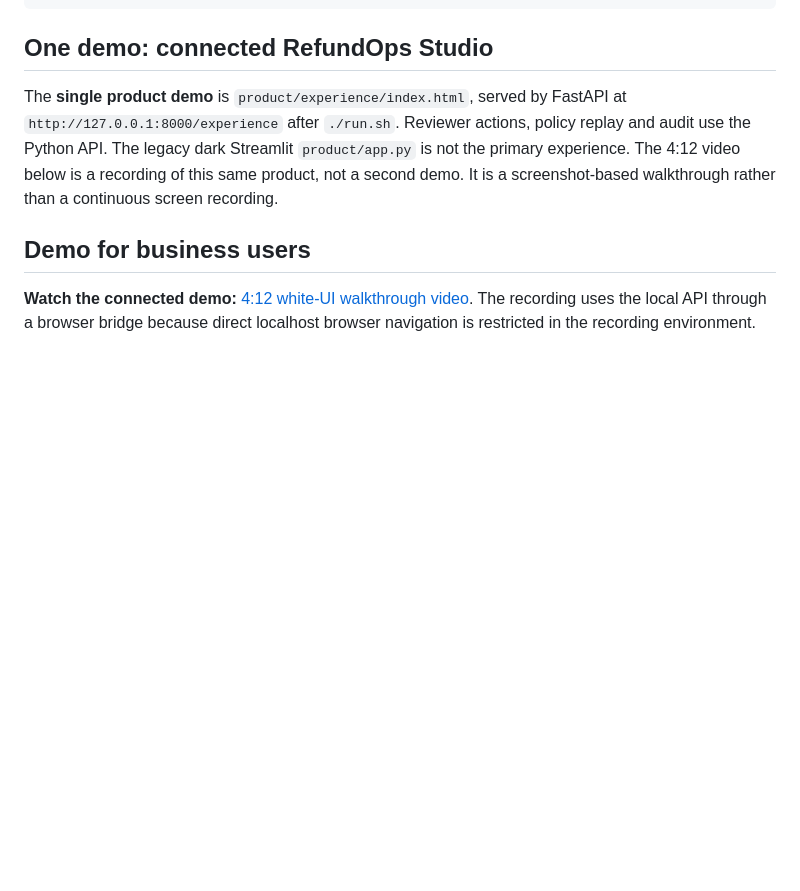
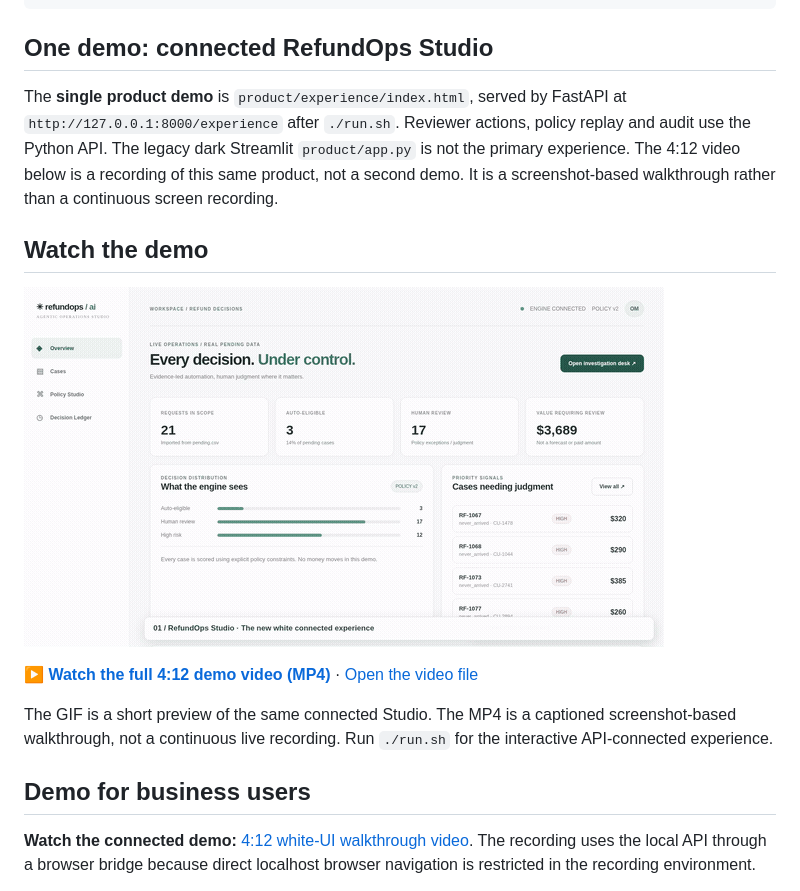
Before and after one commit to Or04/refundops-ai, a Markdown page: README.md, the part around the change. GitHub-like rendering; pictures changed too: recording/RefundOps_Studio_Preview.gif (added); blank space fills up the shorter version.

Commit message:
Embed animated Studio preview and full video link in README

```diff
--- a/README.md
+++ b/README.md
@@ -27,6 +27,14 @@ python3 -m pytest -q
 ## One demo: connected RefundOps Studio
 
 The **single product demo** is `product/experience/index.html`, served by FastAPI at `http://127.0.0.1:8000/experience` after `./run.sh`. Reviewer actions, policy replay and audit use the Python API. The legacy dark Streamlit `product/app.py` is not the primary experience. The 4:12 video below is a recording of this same product, not a second demo. It is a screenshot-based walkthrough rather than a continuous screen recording.
+
+## Watch the demo
+
+![RefundOps Studio white UI animated preview](recording/RefundOps_Studio_Preview.gif)
+
+**[▶ Watch the full 4:12 demo video (MP4)](recording/RefundOps_White_Studio_Demo.mp4)** · [Open the video file](https://github.com/Or04/refundops-ai/blob/main/recording/RefundOps_White_Studio_Demo.mp4)
+
+The GIF is a short preview of the same connected Studio. The MP4 is a captioned screenshot-based walkthrough, not a continuous live recording. Run `./run.sh` for the interactive API-connected experience.
 
 ## Demo for business users
 
```
